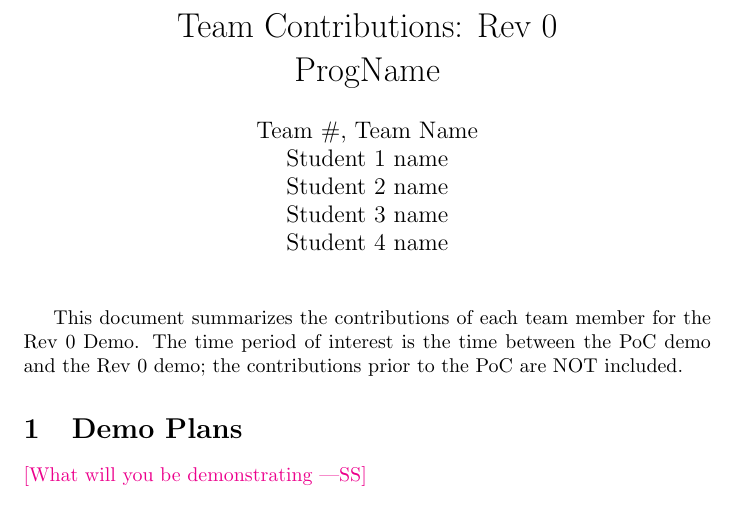
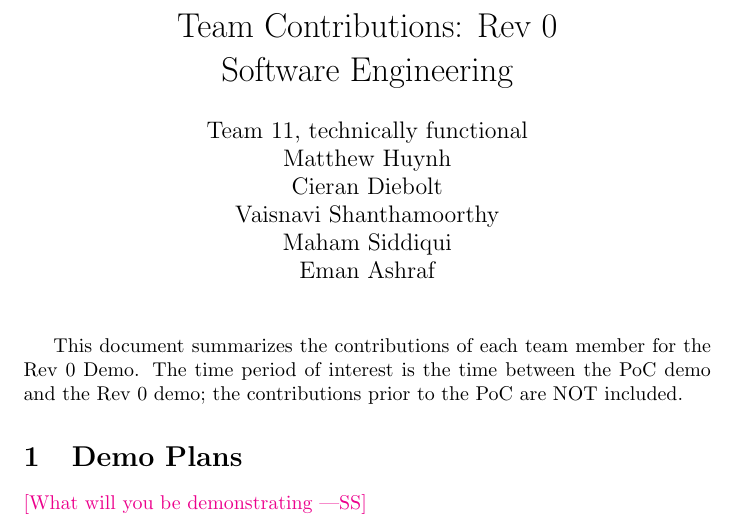
Before and after one commit to M9Huynh/technically-functional, a LaTeX document (docs/projMngmnt/Rev0_Team_Contrib.tex, which reads docs/Common.tex): part of page 1 of 4, cut so that both start at the same text. Compiled offline with pdfLaTeX.

Commit message:
getting common changes

```diff
--- a/docs/Common.tex
+++ b/docs/Common.tex
@@ -1,11 +1,12 @@
 %% Common Parts
 
-\newcommand{\progname}{ProgName} % PUT YOUR PROGRAM NAME HERE
-\newcommand{\authname}{Team \#, Team Name
-\\ Student 1 name
-\\ Student 2 name
-\\ Student 3 name
-\\ Student 4 name} % AUTHOR NAMES
+\newcommand{\progname}{Software Engineering} % PUT YOUR PROGRAM NAME HERE
+\newcommand{\authname}{Team 11, technically functional
+\\ Matthew Huynh
+\\ Cieran Diebolt
+\\ Vaisnavi Shanthamoorthy
+\\ Maham Siddiqui
+\\ Eman Ashraf}% AUTHOR NAMES
 
 \usepackage{hyperref}
     \hypersetup{colorlinks=true, linkcolor=blue, citecolor=blue, filecolor=blue,
```
